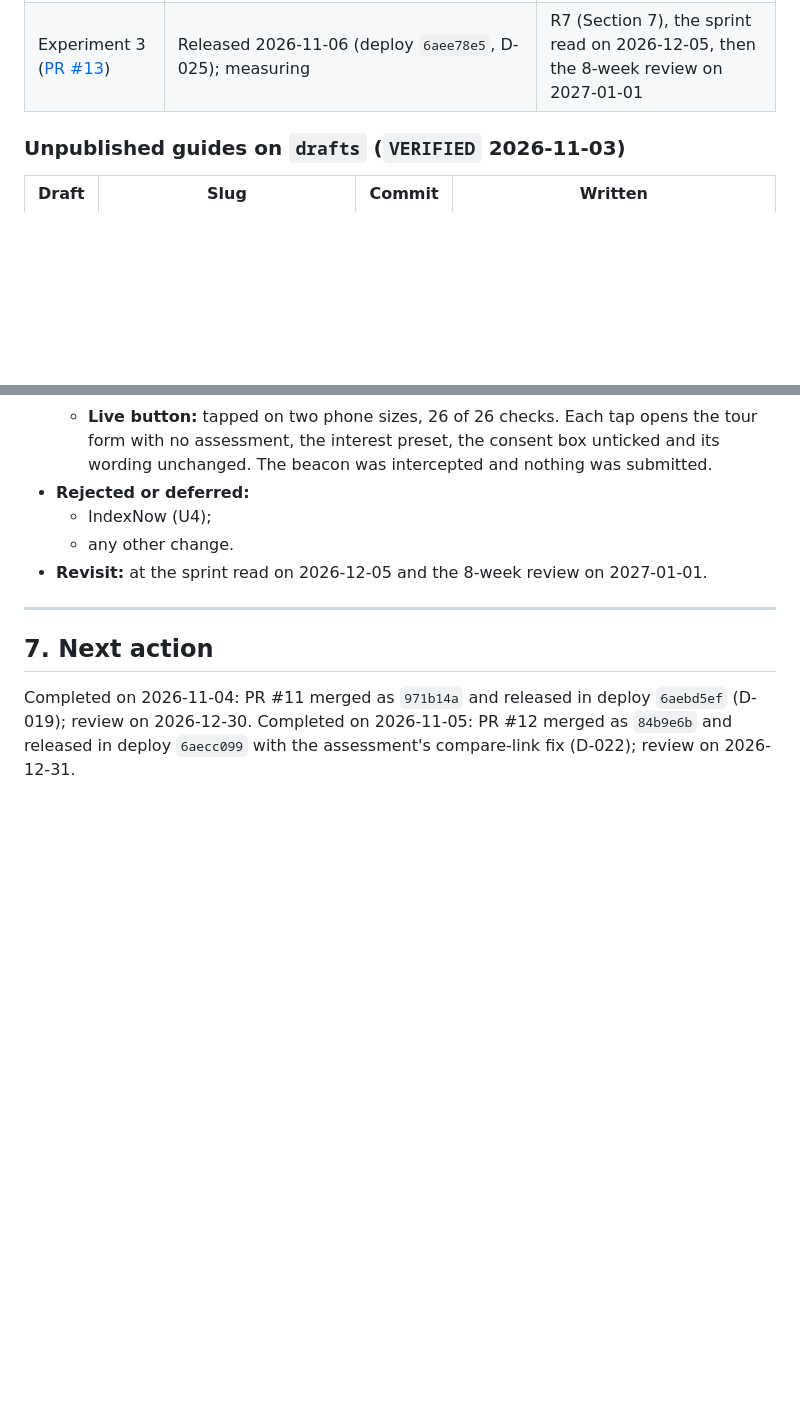
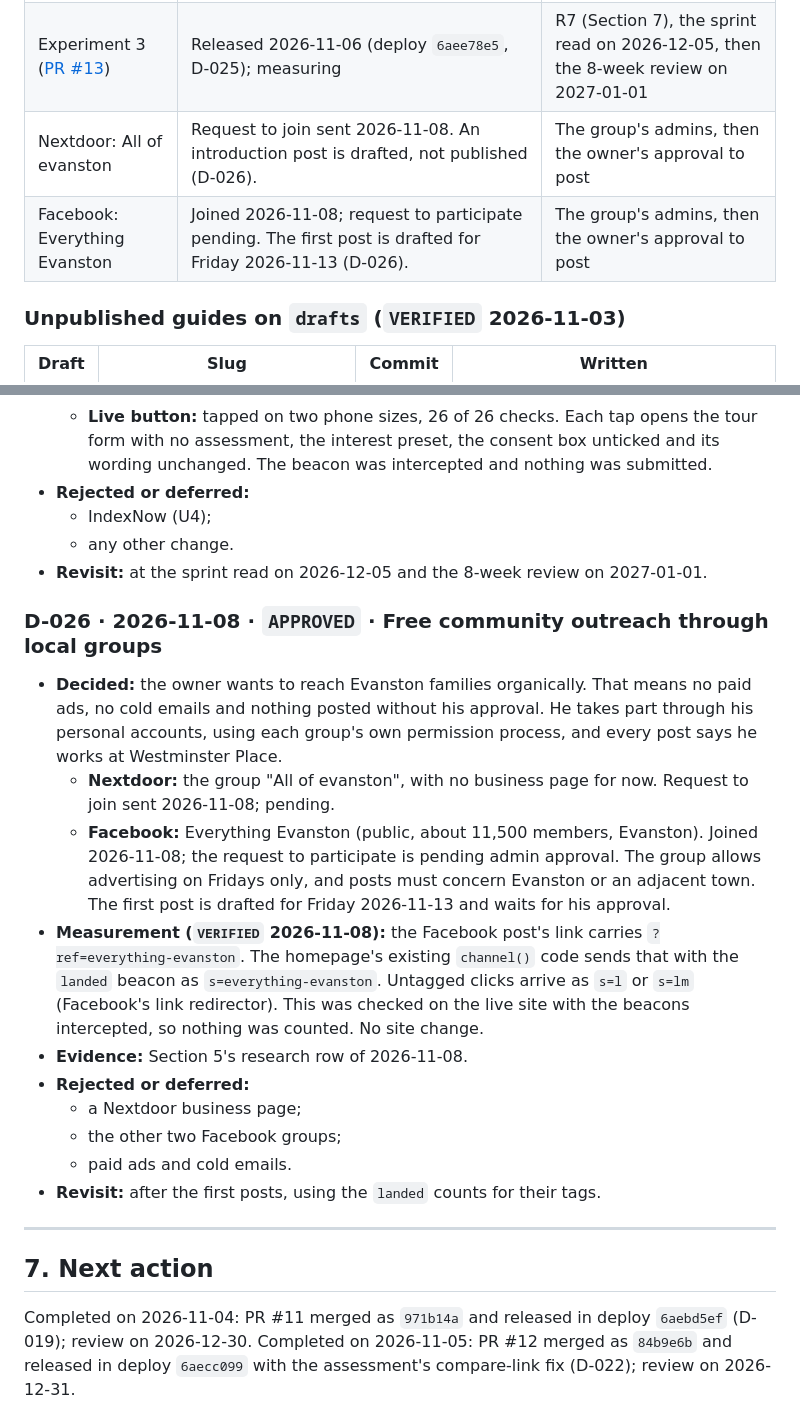
Before and after one commit to JGBALL23/evanston-senior-care-guide, a Markdown page: docs/PROJECT_STATUS.md, 2 parts joined by grey strips. Rendered like a GitHub page; blank space fills up the shorter version.

Commit message:
Record D-026 and the 2026-11-08 outreach research
Nextdoor and Facebook group status, the Friday post's link tag, and other
free ways to reach Evanston families, ranked or ruled out. Documentation only.

Co-Authored-By: Claude Opus 5.5 <noreply@anthropic.com>
Claude-Session: https://claude.ai/code/session_014eaiSbba148WjVrUnjGiX1

```diff
--- a/docs/PROJECT_STATUS.md
+++ b/docs/PROJECT_STATUS.md
@@ -347,6 +348,8 @@ Repository documents from before 2026-10-29 (`ACQUISITION-*.md`, `TOP-PRIORITIES
 | Experiment 1 | Released 2026-11-04 (deploy `6aebd5ef`). Implementation closed (D-019); measuring. | The release-day reading (Section 7), then the 8-week review on 2026-12-30 |
 | Experiment 2 ([PR #12](https://github.com/JGBALL23/evanston-senior-care-guide/pull/12)) | Released 2026-11-05 (deploy `6aecc099`, D-022); measuring | R6 (Section 7), the sprint read on 2026-12-05, then the 8-week review on 2026-12-31 |
 | Experiment 3 ([PR #13](https://github.com/JGBALL23/evanston-senior-care-guide/pull/13)) | Released 2026-11-06 (deploy `6aee78e5`, D-025); measuring | R7 (Section 7), the sprint read on 2026-12-05, then the 8-week review on 2027-01-01 |
+| Nextdoor: All of evanston | Request to join sent 2026-11-08. An introduction post is drafted, not published (D-026). | The group's admins, then the owner's approval to post |
+| Facebook: Everything Evanston | Joined 2026-11-08; request to participate pending. The first post is drafted for Friday 2026-11-13 (D-026). | The group's admins, then the owner's approval to post |
 
 ### Unpublished guides on `drafts` (`VERIFIED` 2026-11-03)
 
@@ -649,6 +652,18 @@ All five need separate publication approval. All are statewide topics, and none
   - any other change.
 - **Revisit:** at the sprint read on 2026-12-05 and the 8-week review on 2027-01-01.
 
+### D-026 · 2026-11-08 · `APPROVED` · Free community outreach through local groups
+- **Decided:** the owner wants to reach Evanston families organically. That means no paid ads, no cold emails and nothing posted without his approval. He takes part through his personal accounts, using each group's own permission process, and every post says he works at Westminster Place.
+  - **Nextdoor:** the group "All of evanston", with no business page for now. Request to join sent 2026-11-08; pending.
+  - **Facebook:** Everything Evanston (public, about 11,500 members, Evanston). Joined 2026-11-08; the request to participate is pending admin approval. The group allows advertising on Fridays only, and posts must concern Evanston or an adjacent town. The first post is drafted for Friday 2026-11-13 and waits for his approval.
+- **Measurement (`VERIFIED` 2026-11-08):** the Facebook post's link carries `?ref=everything-evanston`. The homepage's existing `channel()` code sends that with the `landed` beacon as `s=everything-evanston`. Untagged clicks arrive as `s=l` or `s=lm` (Facebook's link redirector). This was checked on the live site with the beacons intercepted, so nothing was counted. No site change.
+- **Evidence:** Section 5's research row of 2026-11-08.
+- **Rejected or deferred:**
+  - a Nextdoor business page;
+  - the other two Facebook groups;
+  - paid ads and cold emails.
+- **Revisit:** after the first posts, using the `landed` counts for their tags.
+
 ---
 
 ## 7. Next action
```
Also changed, not shown: other parts of docs/PROJECT_STATUS.md (+1 -0 lines).
